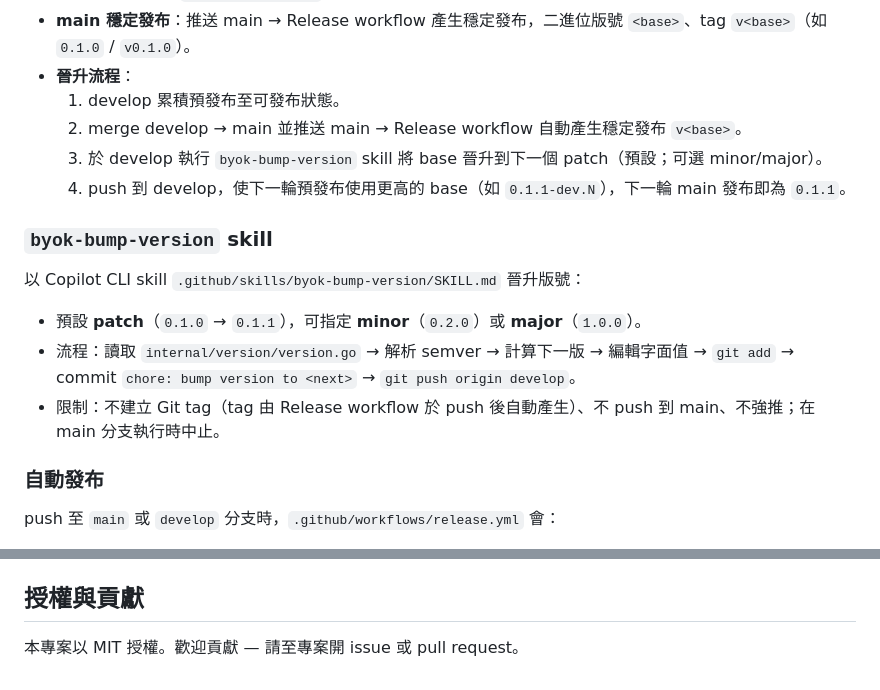
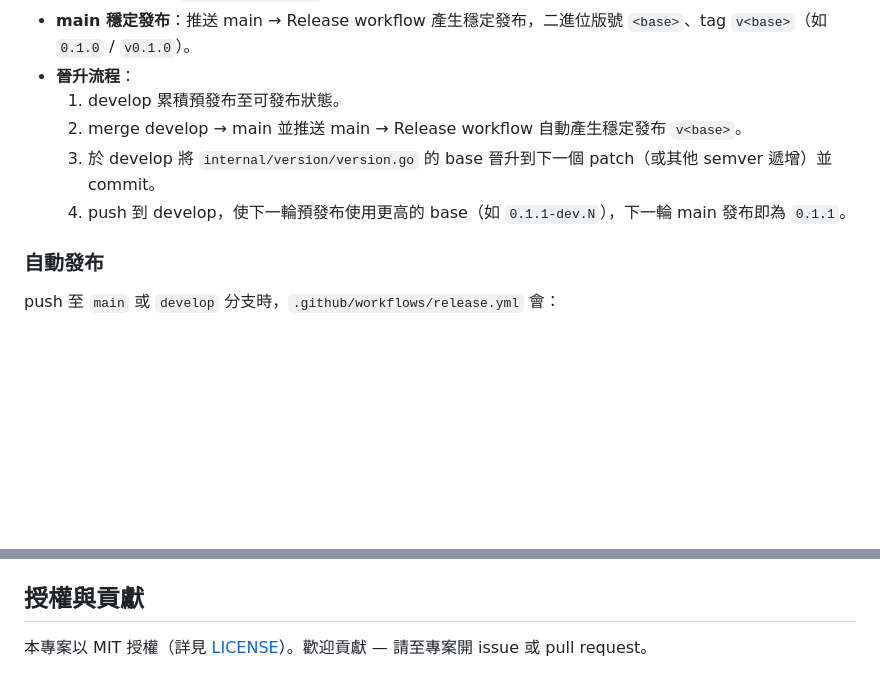
Before and after one commit to IISI-2209026/LlmByok, a Markdown page: README.md, 2 parts joined by grey strips. Rendered like a GitHub page; blank space fills up the shorter version.

```diff
--- a/README.md
+++ b/README.md
@@ -333,16 +310,8 @@ byok --version
 - **晉升流程**：
   1. develop 累積預發布至可發布狀態。
   2. merge develop → main 並推送 main → Release workflow 自動產生穩定發布 `v<base>`。
-  3. 於 develop 執行 `byok-bump-version` skill 將 base 晉升到下一個 patch（預設；可選 minor/major）。
+  3. 於 develop 將 `internal/version/version.go` 的 base 晉升到下一個 patch（或其他 semver 遞增）並 commit。
   4. push 到 develop，使下一輪預發布使用更高的 base（如 `0.1.1-dev.N`），下一輪 main 發布即為 `0.1.1`。
-
-### `byok-bump-version` skill
-
-以 Copilot CLI skill `.github/skills/byok-bump-version/SKILL.md` 晉升版號：
-
-- 預設 **patch**（`0.1.0` → `0.1.1`），可指定 **minor**（`0.2.0`）或 **major**（`1.0.0`）。
-- 流程：讀取 `internal/version/version.go` → 解析 semver → 計算下一版 → 編輯字面值 → `git add` → commit `chore: bump version to <next>` → `git push origin develop`。
-- 限制：不建立 Git tag（tag 由 Release workflow 於 push 後自動產生）、不 push 到 main、不強推；在 main 分支執行時中止。
 
 ### 自動發布
 
@@ -401,4 +370,4 @@ go build -ldflags "-X github.com/IISI-2209026/LlmByok/internal/version.Version=0
 
 ## 授權與貢獻
 
-本專案以 MIT 授權。歡迎貢獻 — 請至專案開 issue 或 pull request。
+本專案以 MIT 授權（詳見 [LICENSE](LICENSE)）。歡迎貢獻 — 請至專案開 issue 或 pull request。
```
Also changed, not shown: other parts of README.md (+20 -43 lines).
